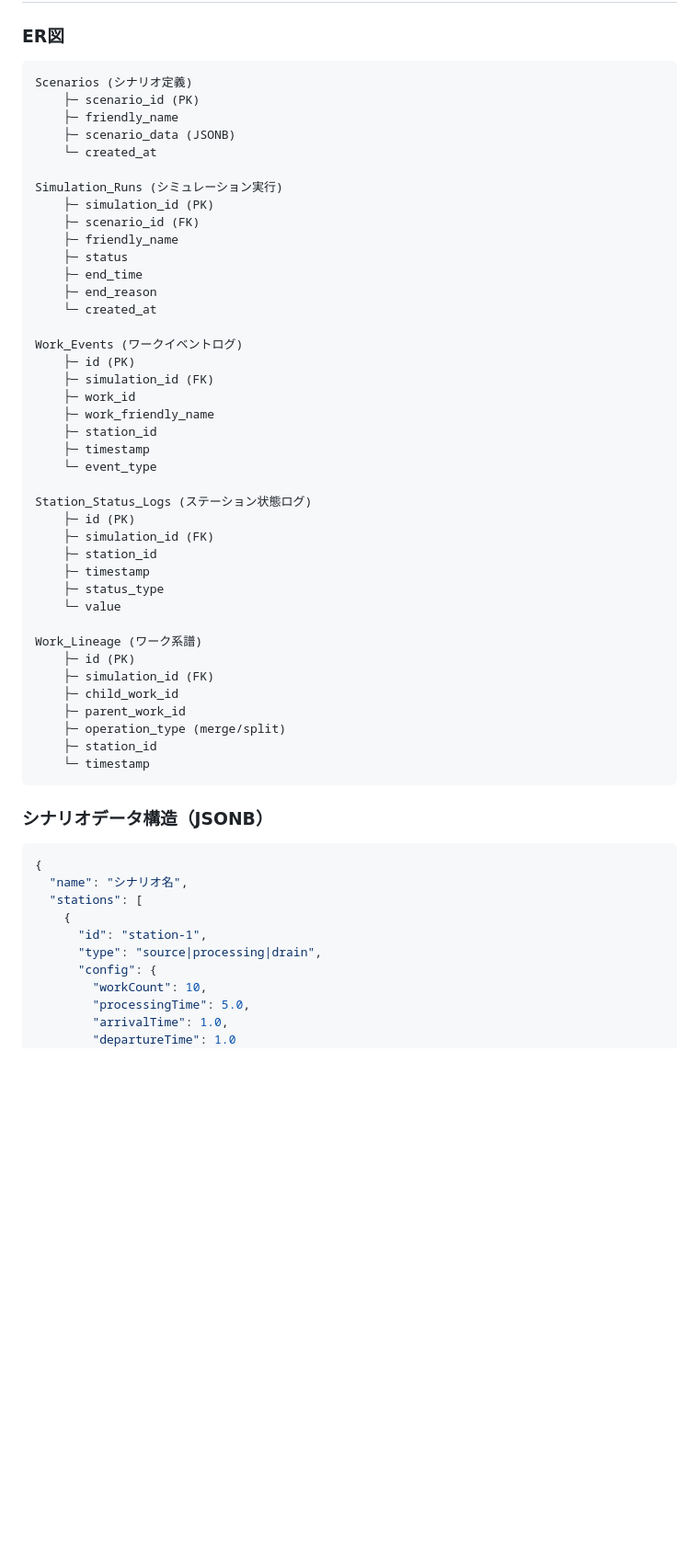
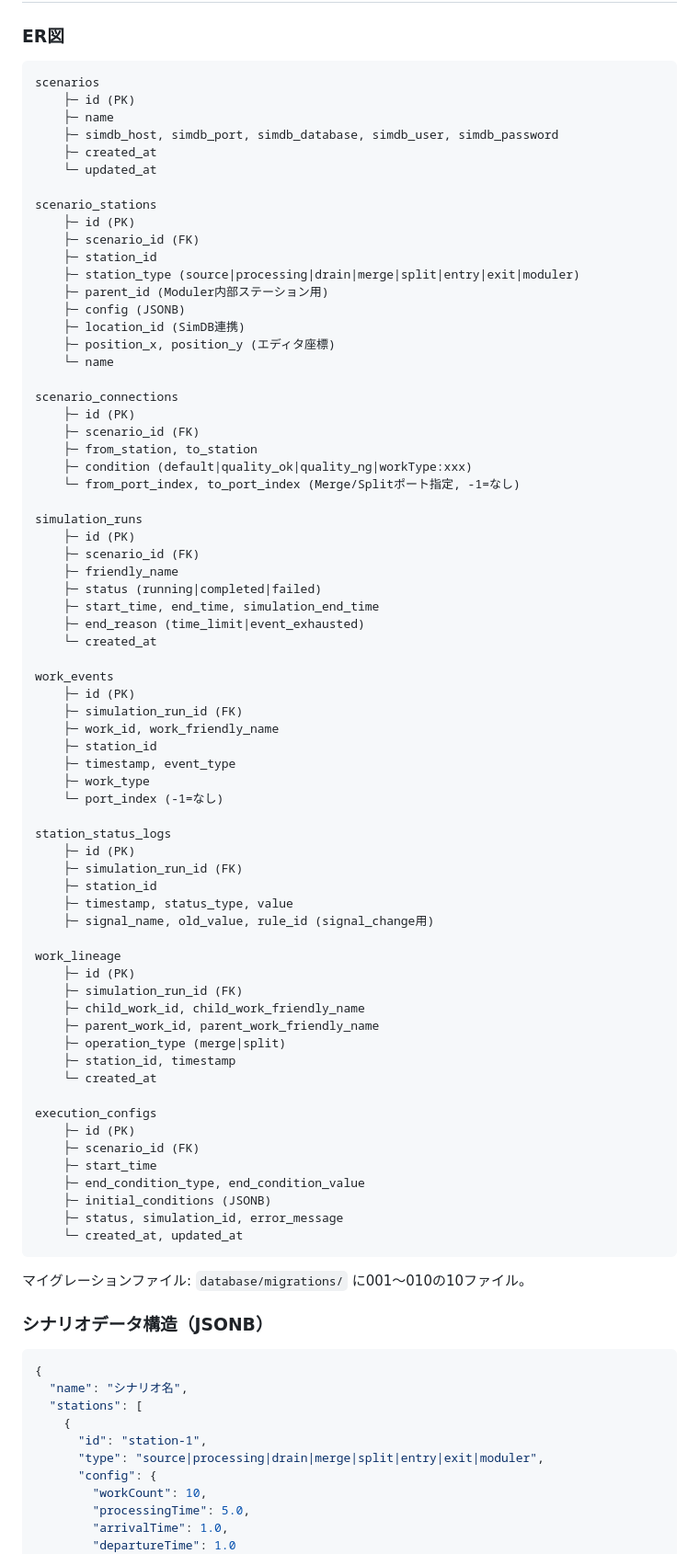
Before and after one commit to masafumi-kadoi/factory-simulation, a Markdown page: ARCHITECTURE.md, the part around one of its changes. Shown at 92% size. Rendered like a GitHub page; blank space fills up the shorter version.

````diff
--- a/ARCHITECTURE.md
+++ b/ARCHITECTURE.md
@@ -390,47 +360,76 @@ func (e *Engine) handleWorkDeparted(event *Event, station *domain.Station) error
 ### ER図
 
 ```
-Scenarios (シナリオ定義)
-    ├─ scenario_id (PK)
+scenarios
+    ├─ id (PK)
+    ├─ name
+    ├─ simdb_host, simdb_port, simdb_database, simdb_user, simdb_password
+    ├─ created_at
+    └─ updated_at
+
+scenario_stations
+    ├─ id (PK)
+    ├─ scenario_id (FK)
+    ├─ station_id
+    ├─ station_type (source|processing|drain|merge|split|entry|exit|moduler)
+    ├─ parent_id (Moduler内部ステーション用)
+    ├─ config (JSONB)
+    ├─ location_id (SimDB連携)
+    ├─ position_x, position_y (エディタ座標)
+    └─ name
+
+scenario_connections
+    ├─ id (PK)
+    ├─ scenario_id (FK)
+    ├─ from_station, to_station
+    ├─ condition (default|quality_ok|quality_ng|workType:xxx)
+    └─ from_port_index, to_port_index (Merge/Splitポート指定, -1=なし)
+
+simulation_runs
+    ├─ id (PK)
+    ├─ scenario_id (FK)
     ├─ friendly_name
-    ├─ scenario_data (JSONB)
+    ├─ status (running|completed|failed)
+    ├─ start_time, end_time, simulation_end_time
+    ├─ end_reason (time_limit|event_exhausted)
     └─ created_at
 
-Simulation_Runs (シミュレーション実行)
-    ├─ simulation_id (PK)
-    ├─ scenario_id (FK)
-    ├─ friendly_name
-    ├─ status
-    ├─ end_time
-    ├─ end_reason
+work_events
+    ├─ id (PK)
+    ├─ simulation_run_id (FK)
+    ├─ work_id, work_friendly_name
+    ├─ station_id
+    ├─ timestamp, event_type
+    ├─ work_type
+    └─ port_index (-1=なし)
+
+station_status_logs
+    ├─ id (PK)
+    ├─ simulation_run_id (FK)
+    ├─ station_id
+    ├─ timestamp, status_type, value
+    ├─ signal_name, old_value, rule_id (signal_change用)
+
+work_lineage
+    ├─ id (PK)
+    ├─ simulation_run_id (FK)
+    ├─ child_work_id, child_work_friendly_name
+    ├─ parent_work_id, parent_work_friendly_name
+    ├─ operation_type (merge|split)
+    ├─ station_id, timestamp
     └─ created_at
 
-Work_Events (ワークイベントログ)
+execution_configs
     ├─ id (PK)
-    ├─ simulation_id (FK)
-    ├─ work_id
-    ├─ work_friendly_name
-    ├─ station_id
-    ├─ timestamp
-    └─ event_type
+    ├─ scenario_id (FK)
+    ├─ start_time
+    ├─ end_condition_type, end_condition_value
+    ├─ initial_conditions (JSONB)
+    ├─ status, simulation_id, error_message
+    └─ created_at, updated_at
+```
 
-Station_Status_Logs (ステーション状態ログ)
-    ├─ id (PK)
-    ├─ simulation_id (FK)
-    ├─ station_id
-    ├─ timestamp
-    ├─ status_type
-    └─ value
-
-Work_Lineage (ワーク系譜)
-    ├─ id (PK)
-    ├─ simulation_id (FK)
-    ├─ child_work_id
-    ├─ parent_work_id
-    ├─ operation_type (merge/split)
-    ├─ station_id
-    └─ timestamp
-```
+マイグレーションファイル: `database/migrations/` に001〜010の10ファイル。
 
 ### シナリオデータ構造（JSONB）
 
@@ -440,7 +439,7 @@ Work_Lineage (ワーク系譜)
   "stations": [
     {
       "id": "station-1",
-      "type": "source|processing|drain",
+      "type": "source|processing|drain|merge|split|entry|exit|moduler",
       "config": {
         "workCount": 10,
         "processingTime": 5.0,
````
Also changed, not shown: other parts of ARCHITECTURE.md (+117 -171 lines), README.md (+20 -11 lines), SIMULATION-ENGINE.md (+45 -5 lines).
